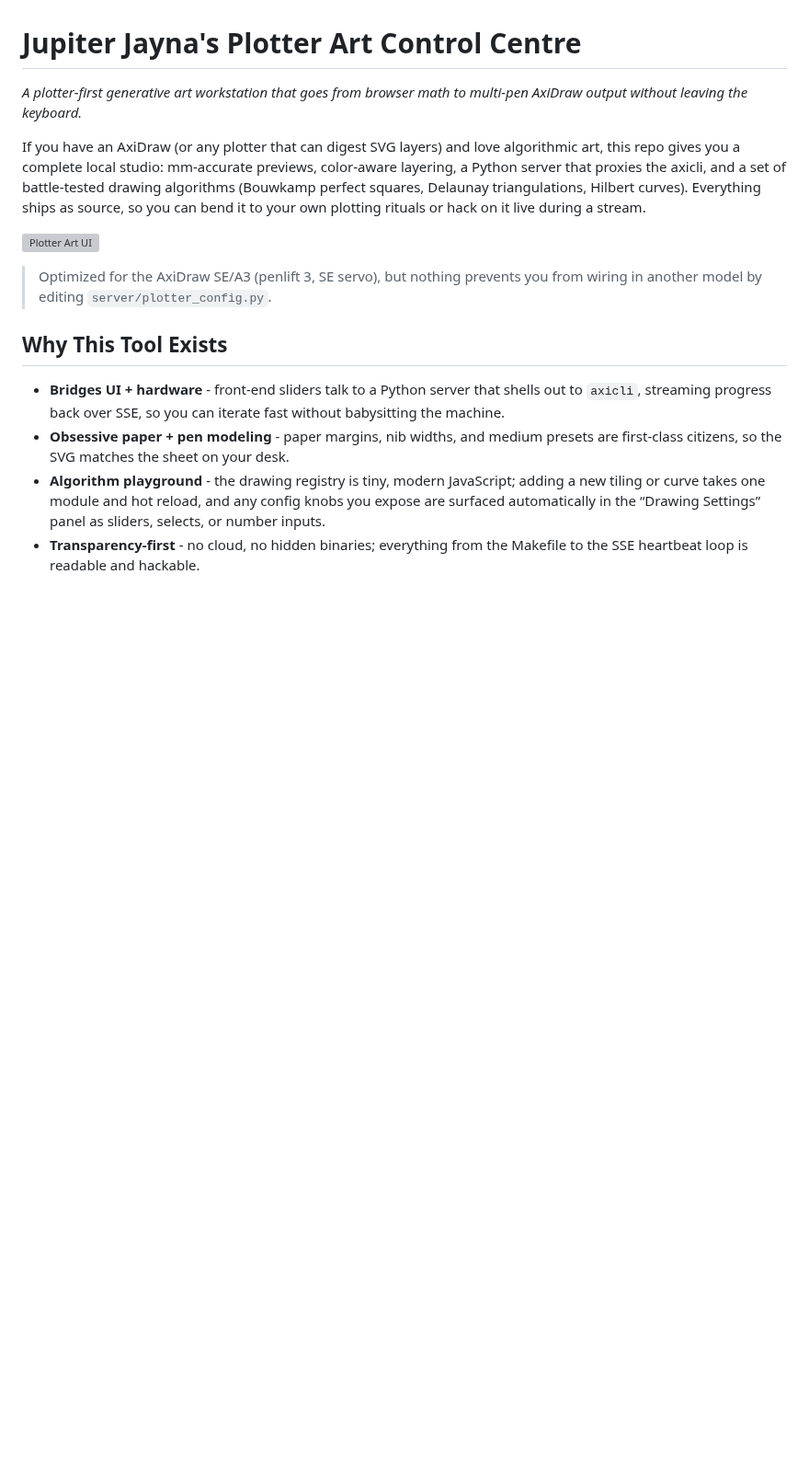
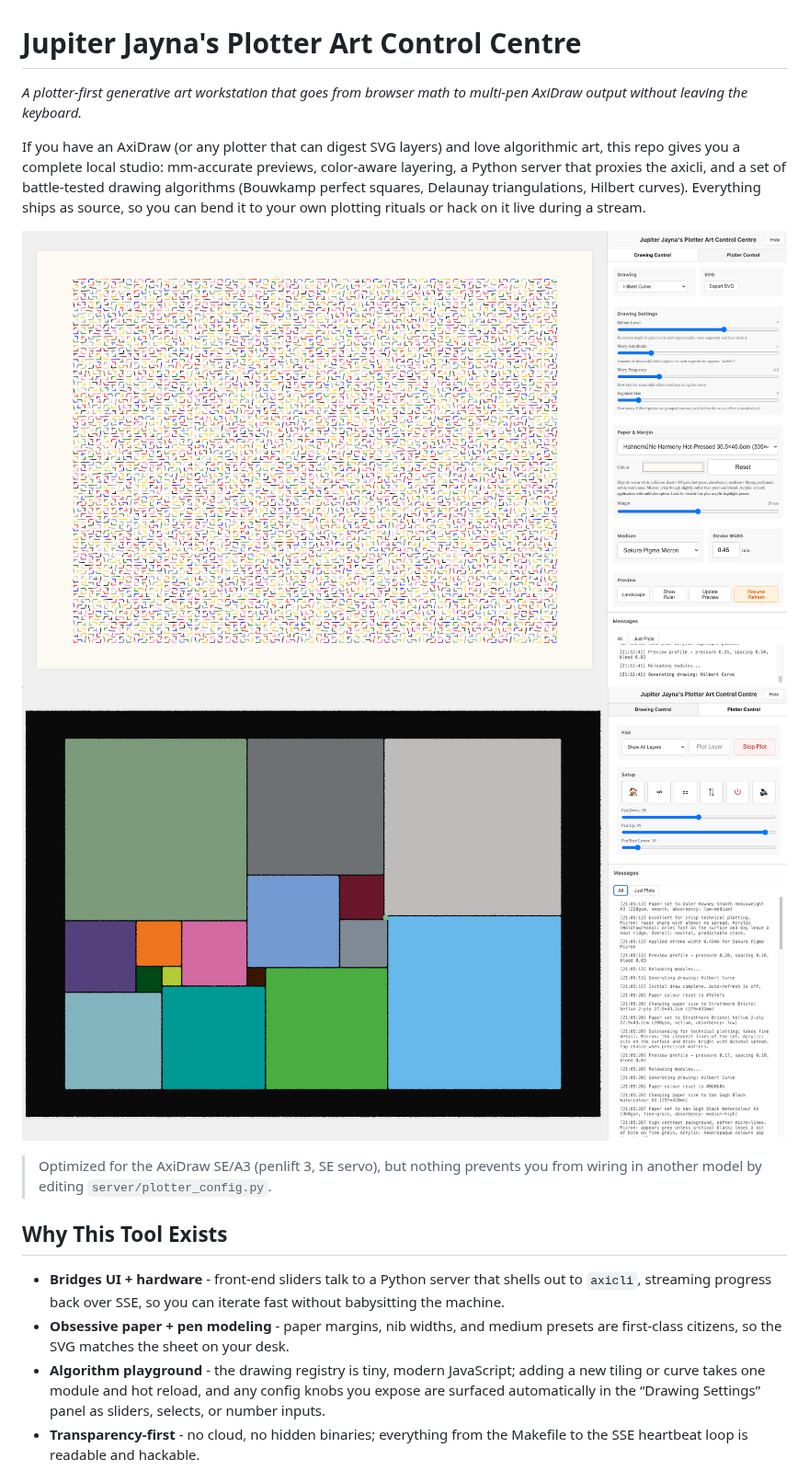
Before and after one commit to sdjayna/super-duper-octo-robot, a Markdown page: README.md, the part around the change. Shown at 92% size. Rendered like a GitHub page; blank space fills up the shorter version; grey boxes are pictures that could not be loaded.

Commit message:
chore: updated README

```diff
--- a/README.md
+++ b/README.md
@@ -3,7 +3,8 @@
 
 If you have an AxiDraw (or any plotter that can digest SVG layers) and love algorithmic art, this repo gives you a complete local studio: mm-accurate previews, color-aware layering, a Python server that proxies the axicli, and a set of battle-tested drawing algorithms (Bouwkamp perfect squares, Delaunay triangulations, Hilbert curves). Everything ships as source, so you can bend it to your own plotting rituals or hack on it live during a stream.
 
-![Plotter Art UI](ui-screenshot.png)
+![Drawing Control view – 2114×1259](readme-ui-drawing-control.png)
+![Plotter Control view – 2113×1253](readme-ui-plotter-control.png)
 
 > Optimized for the AxiDraw SE/A3 (penlift 3, SE servo), but nothing prevents you from wiring in another model by editing `server/plotter_config.py`.
 
```
